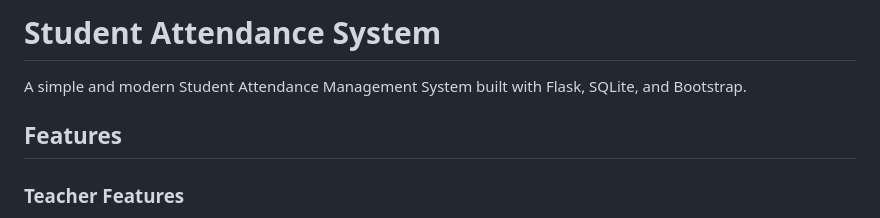
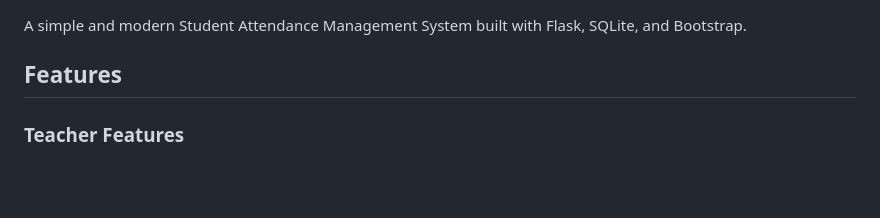
Before and after one commit to harrshita123/Attendance-system, a Markdown page: README.md, the part around the change. Rendered like a GitHub page; blank space fills up the shorter version.

```diff
--- a/README.md
+++ b/README.md
@@ -1,4 +1,4 @@
-# Student Attendance System
+
 
 A simple and modern Student Attendance Management System built with Flask, SQLite, and Bootstrap.
 
```
